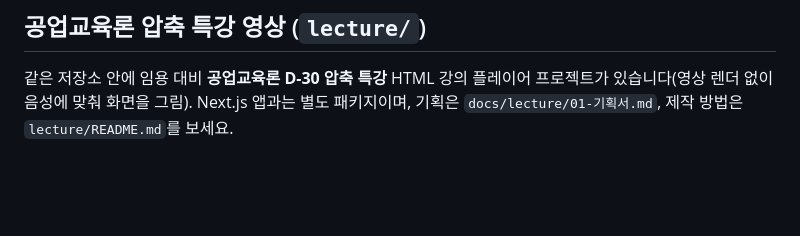
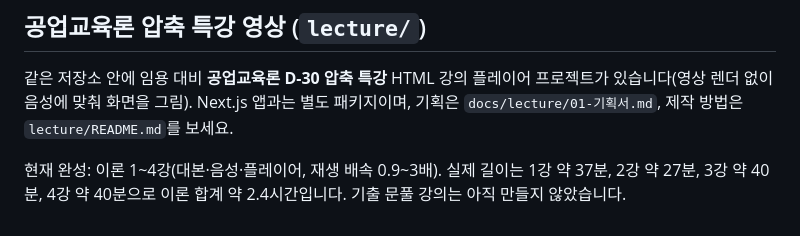
Before and after one commit to johnboscolike-lang/penstagranm, a Markdown page: README.md, the part around the change. Drawn GitHub-style; blank space fills up the shorter version.

Commit message:
README·기획서에 이론 1~4강 완성 현황과 실제 길이 반영
Co-Authored-By: Claude Sonnet 5.5 <noreply@anthropic.com>
Claude-Session: https://claude.ai/code/session_01K2t6stWTLvzHNEyeALF5fw

```diff
--- a/README.md
+++ b/README.md
@@ -152,3 +152,5 @@ src/
 
 같은 저장소 안에 임용 대비 **공업교육론 D-30 압축 특강** HTML 강의 플레이어 프로젝트가 있습니다(영상 렌더 없이 음성에 맞춰 화면을 그림).
 Next.js 앱과는 별도 패키지이며, 기획은 `docs/lecture/01-기획서.md`, 제작 방법은 `lecture/README.md`를 보세요.
+
+현재 완성: 이론 1~4강(대본·음성·플레이어, 재생 배속 0.9~3배). 실제 길이는 1강 약 37분, 2강 약 27분, 3강 약 40분, 4강 약 40분으로 이론 합계 약 2.4시간입니다. 기출 문풀 강의는 아직 만들지 않았습니다.
```
Also changed, not shown: docs/lecture/01-기획서.md (+1 -1 lines).
